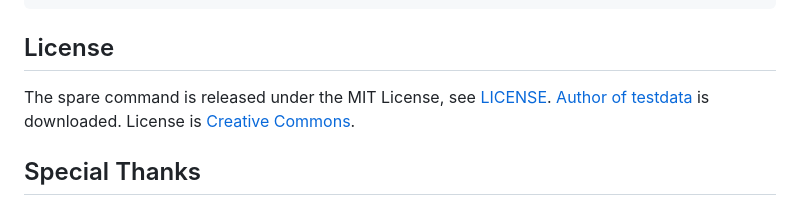
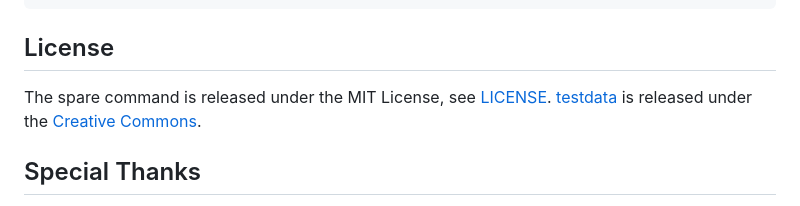
Before and after one commit to nao1215/spare, a Markdown page: README.md, the part around the change. Drawn GitHub-style.

```diff
--- a/README.md
+++ b/README.md
@@ -151,7 +151,7 @@ $ spare bug-report
 
 ## License
 The spare command is released under the MIT License, see [LICENSE](./LICENSE).
-[Author of testdata](https://www.free-css.com/free-css-templates/page294/primecare) is downloaded. License is [Creative Commons](https://www.free-css.com/help-and-support/copyright-notice#terms-of-use).
+[testdata](https://www.free-css.com/free-css-templates/page294/primecare) is released under the [Creative Commons](https://www.free-css.com/help-and-support/copyright-notice#terms-of-use).
 
 ## Special Thanks
 ![localstack](./docs/images/localstack-readme-banner.svg)
```
